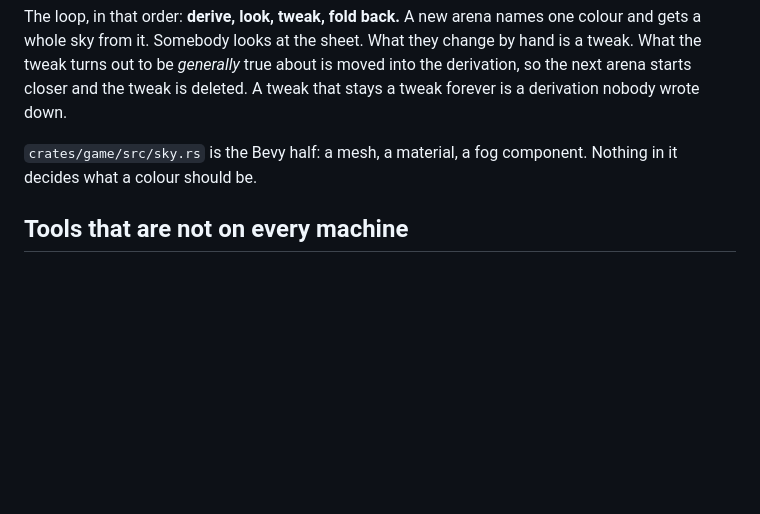
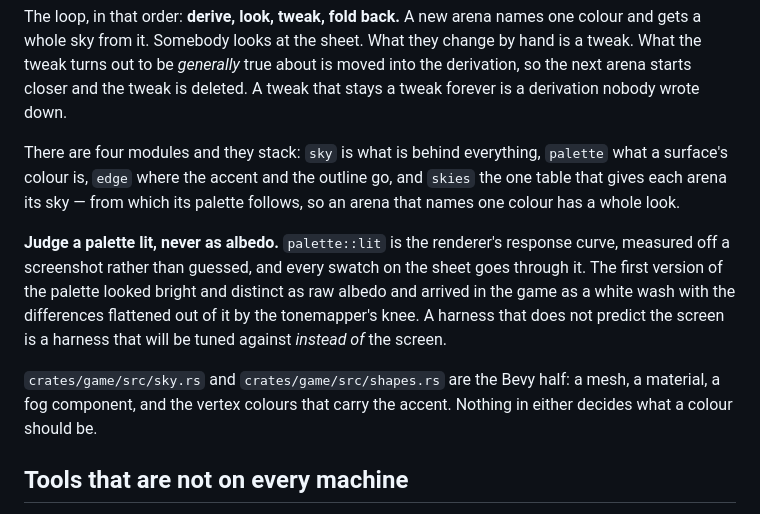
Before and after one commit to michaelenew/video-game, a Markdown page: CLAUDE.md, the part around the change. GitHub-like rendering; blank space fills up the shorter version.

Commit message:
Write down how an arena gets its look
One line in one table gives the next arena a sky, and the palette, the accent
and the lines all follow from it. That is the thing worth knowing and it was
only in the crate docs.

Co-Authored-By: Claude Opus 5 <noreply@anthropic.com>
Claude-Session: https://claude.ai/code/session_01EssEf72Cj3SZxMrT9DNT3E

```diff
--- a/CLAUDE.md
+++ b/CLAUDE.md
@@ -220,8 +220,22 @@ about is moved into the derivation, so the next arena starts closer and the
 tweak is deleted. A tweak that stays a tweak forever is a derivation nobody
 wrote down.
 
-`crates/game/src/sky.rs` is the Bevy half: a mesh, a material, a fog component.
-Nothing in it decides what a colour should be.
+There are four modules and they stack: `sky` is what is behind everything,
+`palette` what a surface's colour is, `edge` where the accent and the outline
+go, and `skies` the one table that gives each arena its sky — from which its
+palette follows, so an arena that names one colour has a whole look.
+
+**Judge a palette lit, never as albedo.** `palette::lit` is the renderer's
+response curve, measured off a screenshot rather than guessed, and every swatch
+on the sheet goes through it. The first version of the palette looked bright and
+distinct as raw albedo and arrived in the game as a white wash with the
+differences flattened out of it by the tonemapper's knee. A harness that does
+not predict the screen is a harness that will be tuned against *instead of* the
+screen.
+
+`crates/game/src/sky.rs` and `crates/game/src/shapes.rs` are the Bevy half: a
+mesh, a material, a fog component, and the vertex colours that carry the
+accent. Nothing in either decides what a colour should be.
 
 ## Tools that are not on every machine
 
```
Also changed, not shown: docs/design/arenas.md (+6 -0 lines).
